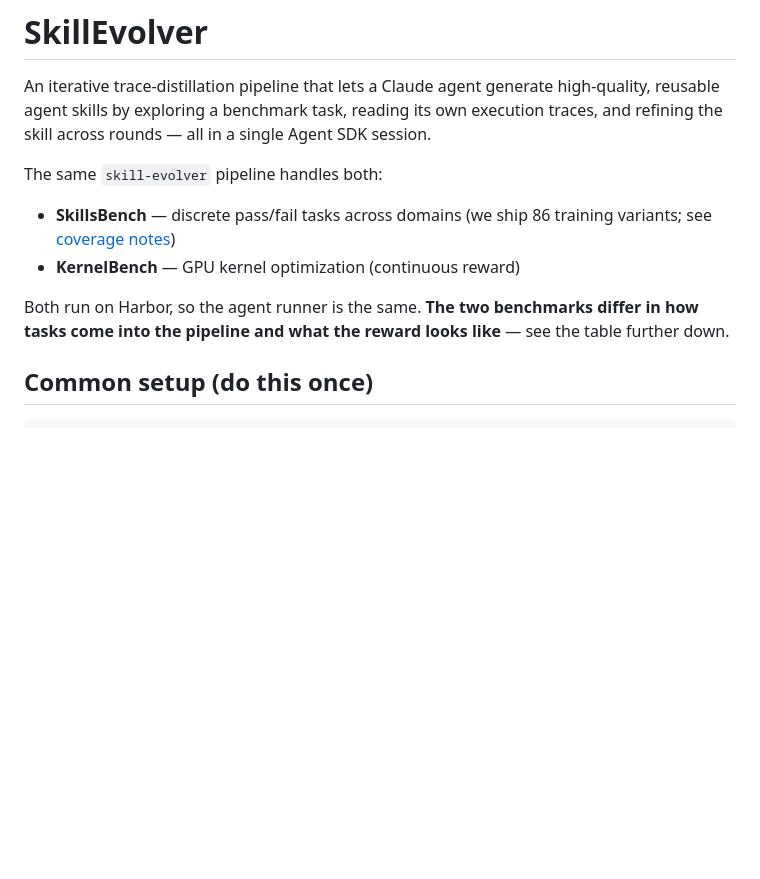
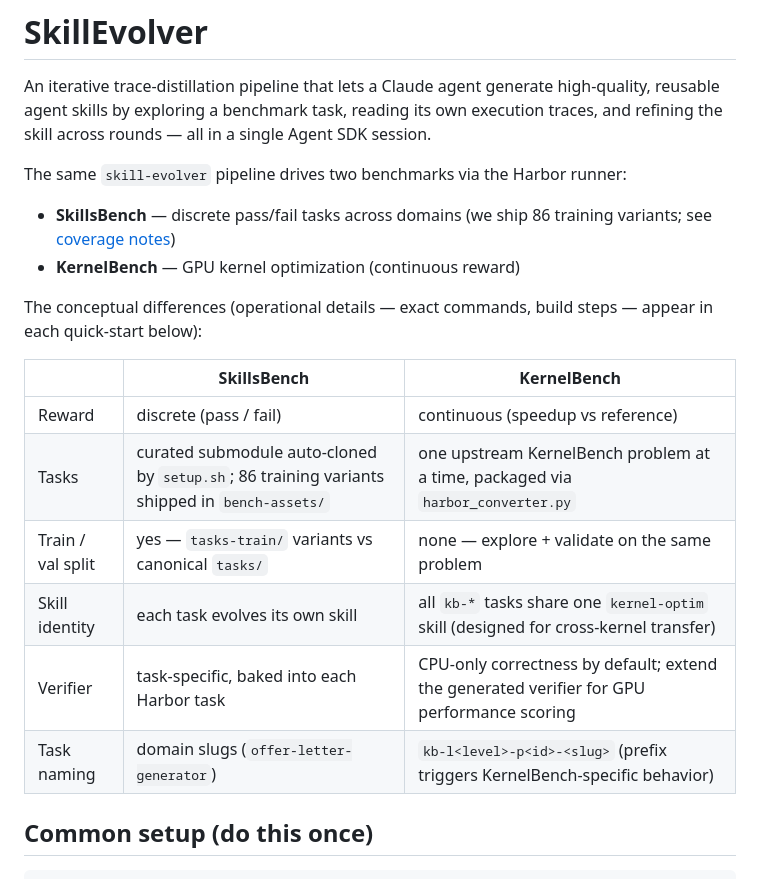
Before and after one commit to THU-AICosmos/skillevolver, a Markdown page: README.md, the part around one of its changes. GitHub-like rendering; blank space fills up the shorter version.

```diff
--- a/README.md
+++ b/README.md
@@ -5,14 +5,22 @@ high-quality, reusable agent skills by exploring a benchmark task, reading
 its own execution traces, and refining the skill across rounds — all in a
 single Agent SDK session.
 
-The same `skill-evolver` pipeline handles both:
+The same `skill-evolver` pipeline drives two benchmarks via the Harbor runner:
 
 - **SkillsBench** — discrete pass/fail tasks across domains (we ship 86 training variants; see [coverage notes](#skillsbench-coverage))
 - **KernelBench** — GPU kernel optimization (continuous reward)
 
-Both run on Harbor, so the agent runner is the same. **The two benchmarks
-differ in how tasks come into the pipeline and what the reward looks like** —
-see the table further down.
+The conceptual differences (operational details — exact commands, build steps —
+appear in each quick-start below):
+
+|  | SkillsBench | KernelBench |
+|---|---|---|
+| Reward | discrete (pass / fail) | continuous (speedup vs reference) |
+| Tasks | curated submodule auto-cloned by `setup.sh`; 86 training variants shipped in `bench-assets/` | one upstream KernelBench problem at a time, packaged via `harbor_converter.py` |
+| Train / val split | yes — `tasks-train/` variants vs canonical `tasks/` | none — explore + validate on the same problem |
+| Skill identity | each task evolves its own skill | all `kb-*` tasks share one `kernel-optim` skill (designed for cross-kernel transfer) |
+| Verifier | task-specific, baked into each Harbor task | CPU-only correctness by default; extend the generated verifier for GPU performance scoring |
+| Task naming | domain slugs (`offer-letter-generator`) | `kb-l<level>-p<id>-<slug>` (prefix triggers KernelBench-specific behavior) |
 
 ## Common setup (do this once)
 
```
Also changed, not shown: other parts of README.md (+0 -14 lines).
